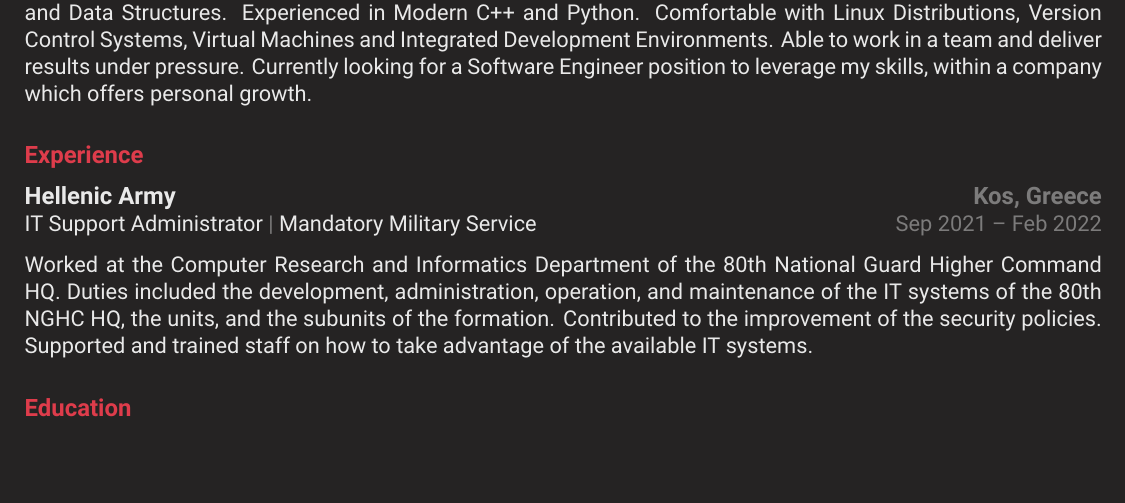
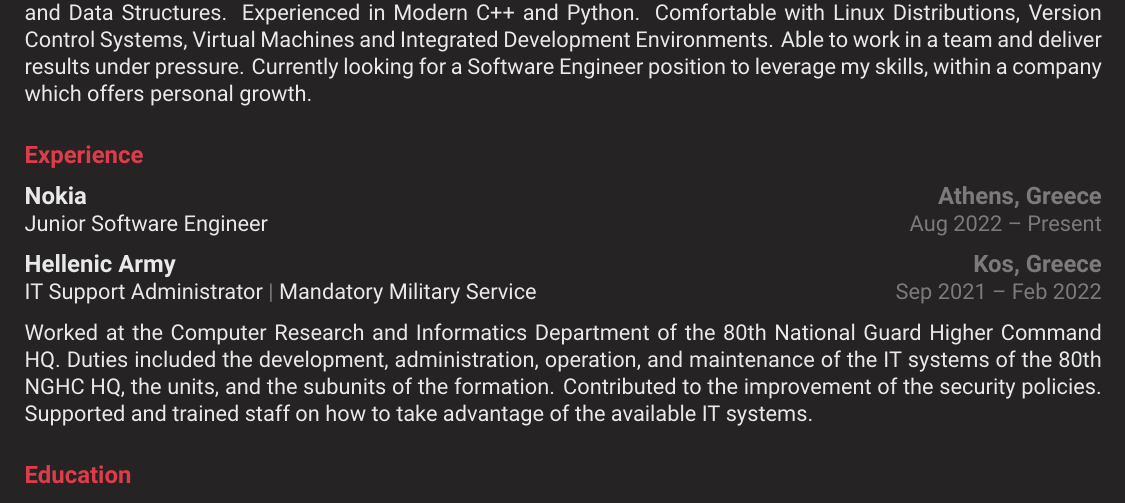
Before and after one commit to xorz57/Resume, a LaTeX CV (main.tex, which reads resume/experience.tex): part of the page, cut so that both start at the same text, the shorter picture padded with empty space. Compiled offline with XeLaTeX.

Commit message:
Update experience.tex

```diff
--- a/resume/experience.tex
+++ b/resume/experience.tex
@@ -1,6 +1,11 @@
 \cvsection{Experience}
 
 \begin{cventries}
+    \cventryiv
+        {Nokia}
+        {Athens, Greece}
+        {Junior Software Engineer}
+        {Aug 2022 -- Present}
     \cventryiv
         {Hellenic Army}
         {Kos, Greece}
```
